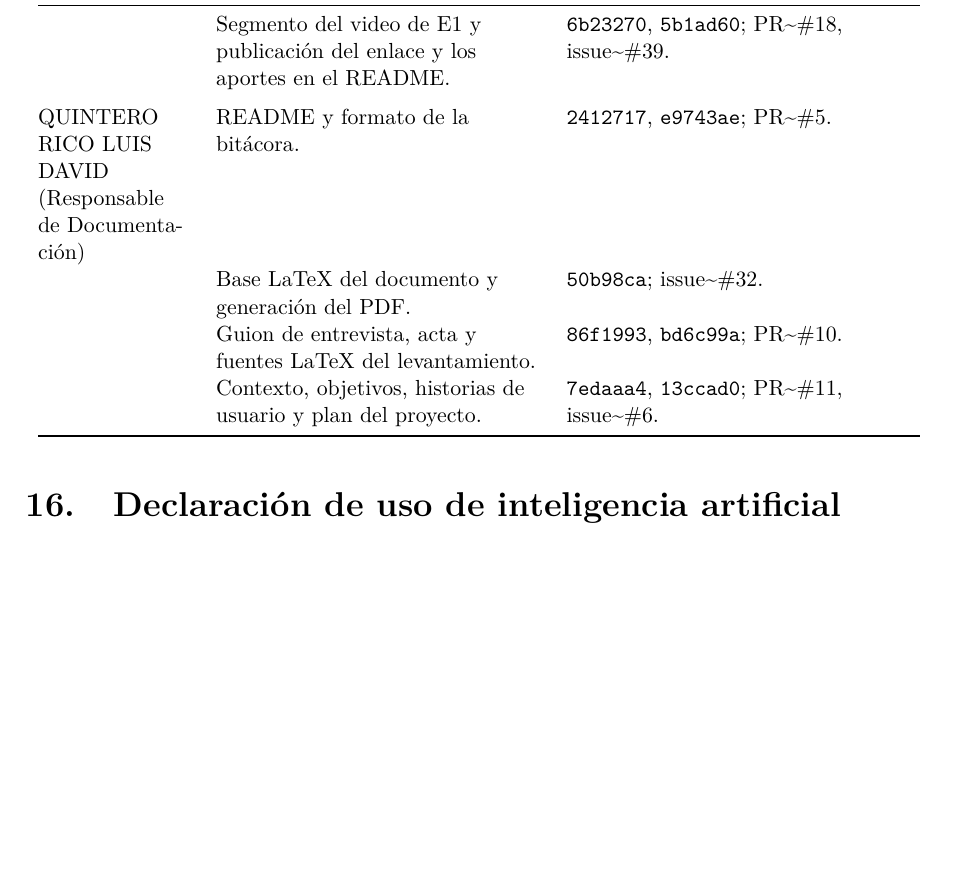
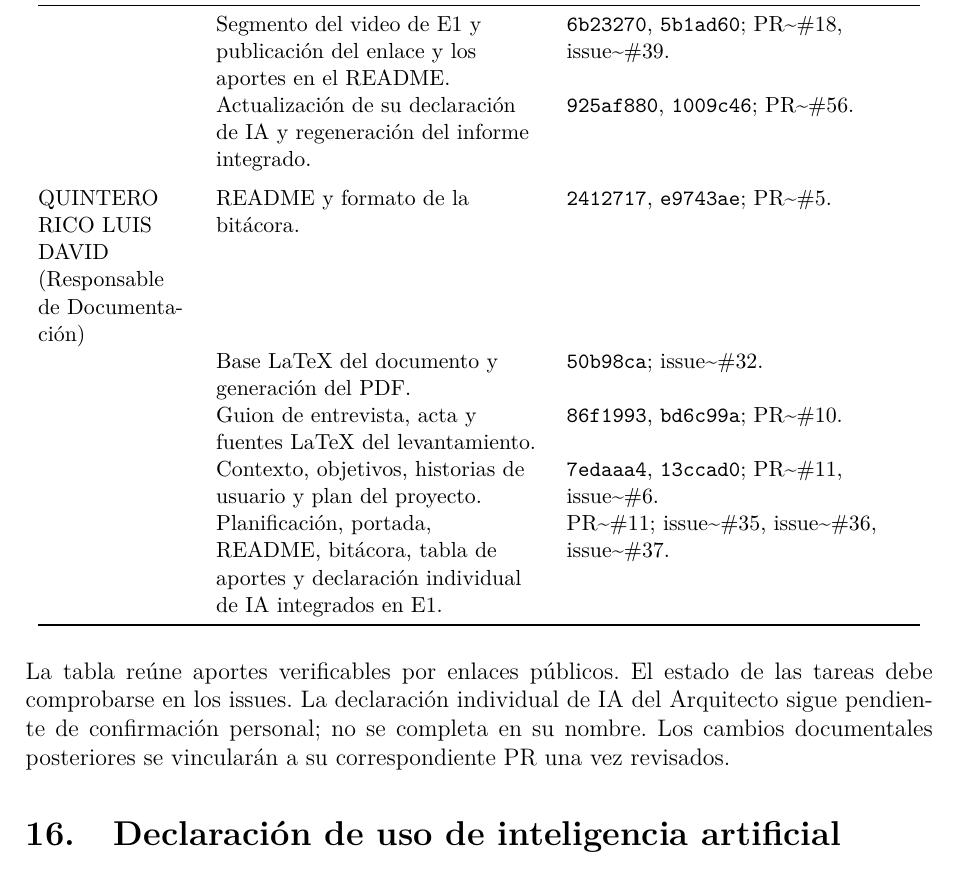
Before and after one commit to DarwinDevCode/AD_TA-PFC-E1, a LaTeX document (docs/main.tex, which reads docs/secciones/15-tabla-aportes.tex): part of page 35 of 37, cut so that both start at the same text, the shorter picture padded with empty space. Compiled offline with pdfLaTeX.

Commit message:
docs(aportes): vincula evidencia reciente y responsabilidades del equipo

```diff
--- a/docs/secciones/15-tabla-aportes.tex
+++ b/docs/secciones/15-tabla-aportes.tex
@@ -34,11 +34,15 @@ MUÑOZ VERA MELANIE MICHELLE (Líder de Desarrollo y Responsable de Calidad)
  & Matriz de trazabilidad alineada con ADR y CAP. & \cm{0178245}, \cm{3fea34e}, \cm{bb7a996}; \iss{27}.\\
  & Tres capturas del SGA simulado, Elegibilidad y Postulaciones con una postulación validada. & \cm{10fdc6e}; \pr{55}, \iss{28}.\\
  & Segmento del video de E1 y publicación del enlace y los aportes en el README. & \cm{6b23270}, \cm{5b1ad60}; \pr{18}, \iss{39}.\\
+ & Actualización de su declaración de IA y regeneración del informe integrado. & \cm{925af880}, \cm{1009c46}; \pr{56}.\\
 \addlinespace
 QUINTERO RICO LUIS DAVID (Responsable de Documentación)
  & README y formato de la bitácora. & \cm{2412717}, \cm{e9743ae}; \pr{5}.\\
  & Base LaTeX del documento y generación del PDF. & \cm{50b98ca}; \iss{32}.\\
  & Guion de entrevista, acta y fuentes LaTeX del levantamiento. & \cm{86f1993}, \cm{bd6c99a}; \pr{10}.\\
  & Contexto, objetivos, historias de usuario y plan del proyecto. & \cm{7edaaa4}, \cm{13ccad0}; \pr{11}, \iss{6}.\\
+ & Planificación, portada, README, bitácora, tabla de aportes y declaración individual de IA integrados en E1. & \pr{11}; \iss{35}, \iss{36}, \iss{37}.\\
 \end{longtable}
 \endgroup
+
+\noindent La tabla reúne aportes verificables por enlaces públicos. El estado de las tareas debe comprobarse en los issues. La declaración individual de IA del Arquitecto sigue pendiente de confirmación personal; no se completa en su nombre. Los cambios documentales posteriores se vincularán a su correspondiente PR una vez revisados.
```
